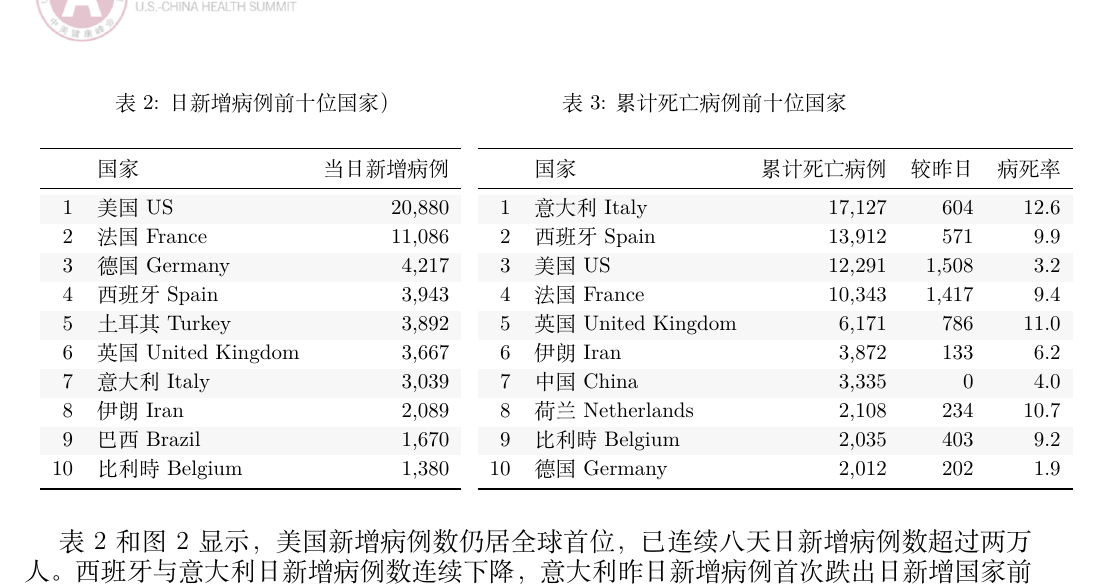
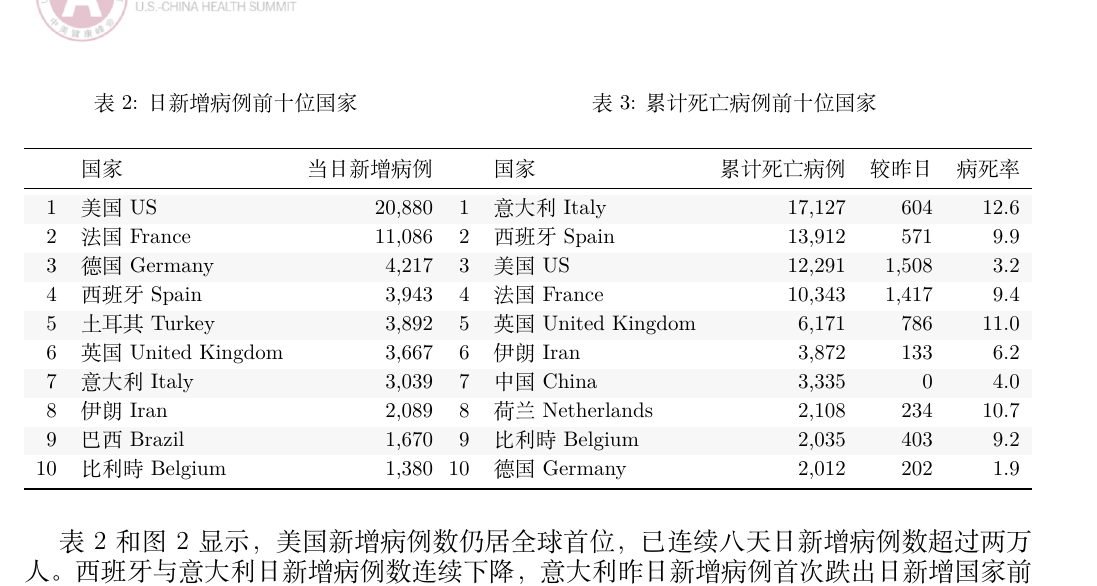
Before and after one commit to US-China-Health-Summit/DailyReport, an R Markdown document (RMD/新冠早报测试/Corona_news.Rmd): part of page 3 of 6, cut so that both start at the same text. The pictures show the output file RMD/新冠早报测试/Corona_news.pdf that the author committed with the source.

Commit message:
adjust linewidth for table 2 and 3

````diff
--- a/RMD/新冠早报测试/Corona_news.Rmd
+++ b/RMD/新冠早报测试/Corona_news.Rmd
@@ -208,7 +208,7 @@ cat(c("\\begin{table}[H]
 ```{r, echo=FALSE, message=FALSE, warning=FALSE, results='asis'}
 cat(c("\\begin{table}
 
-    \\begin{minipage}{.45\\linewidth}
+    \\begin{minipage}{.4\\linewidth}
     \\centering
     \\captionsetup{justification=centering}
     \\caption{日新增病例前十位国家}
@@ -216,8 +216,8 @@ cat(c("\\begin{table}
       \\centering
     \\captionsetup{justification=centering}",
         t2,
-    "\\end{minipage}%
-    \\begin{minipage}{.45\\linewidth}
+    "\\end{minipage}
+    \\begin{minipage}{.6\\linewidth}
     \\centering
     \\captionsetup{justification=centering}
      \\caption{累计死亡病例前十位国家}
````
Also changed, not shown: RMD/新冠早报测试/Corona_news.pdf, RMD/新冠早报测试/Corona_news.tex, 3 other files.
